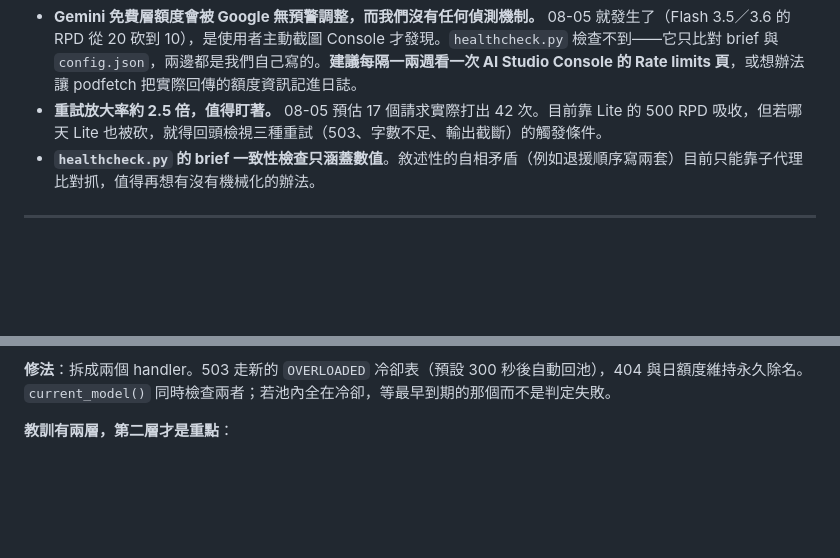
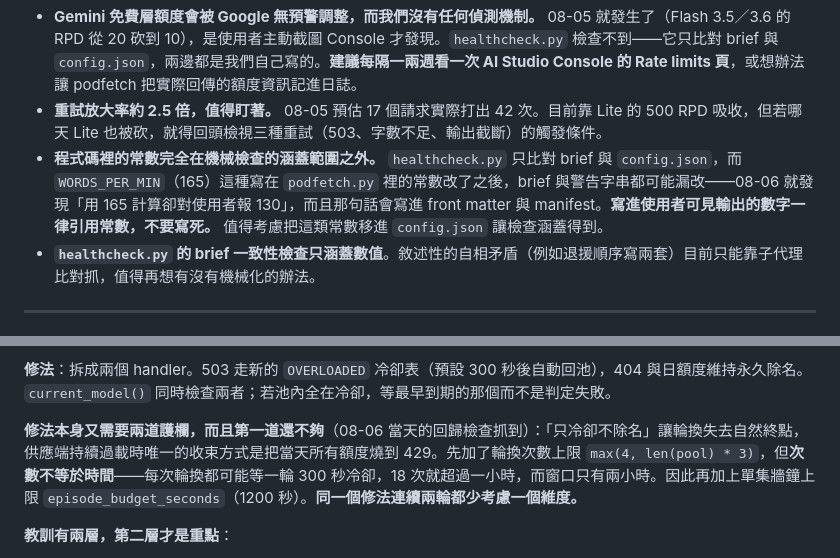
Before and after one commit to GunDamnBoy/podcast-knowledge-digest, a Markdown page: MAINTENANCE.md, 2 parts joined by grey strips. GitHub-like rendering; blank space fills up the shorter version.

```diff
--- a/MAINTENANCE.md
+++ b/MAINTENANCE.md
@@ -112,6 +112,7 @@ python3 ~/.podfetch/healthcheck.py
 - **brief 的變更紀錄正在把重構的成效吃回去。** 08-03 重構把 brief 從 42 KB 壓到 32 KB，但兩天內光是新增第 8 節的變更紀錄就又漲回 47 KB——**比重構前還大**。規格本體確實變精簡了，膨脹的全是 CHANGELOG。它每天被排程完整讀一次，而執行者並不需要知道三天前改了什麼。下次維護時應該考慮：只在 brief 保留最近一兩次的變更紀錄，更早的整段移到本檔。**這正是重構時想解決的問題換了個位置重現。**
 - **Gemini 免費層額度會被 Google 無預警調整，而我們沒有任何偵測機制。** 08-05 就發生了（Flash 3.5／3.6 的 RPD 從 20 砍到 10），是使用者主動截圖 Console 才發現。`healthcheck.py` 檢查不到——它只比對 brief 與 `config.json`，兩邊都是我們自己寫的。**建議每隔一兩週看一次 AI Studio Console 的 Rate limits 頁**，或想辦法讓 podfetch 把實際回傳的額度資訊記進日誌。
 - **重試放大率約 2.5 倍，值得盯著。** 08-05 預估 17 個請求實際打出 42 次。目前靠 Lite 的 500 RPD 吸收，但若哪天 Lite 也被砍，就得回頭檢視三種重試（503、字數不足、輸出截斷）的觸發條件。
+- **程式碼裡的常數完全在機械檢查的涵蓋範圍之外。** `healthcheck.py` 只比對 brief 與 `config.json`，而 `WORDS_PER_MIN`（165）這種寫在 `podfetch.py` 裡的常數改了之後，brief 與警告字串都可能漏改——08-06 就發現「用 165 計算卻對使用者報 130」，而且那句話會寫進 front matter 與 manifest。**寫進使用者可見輸出的數字一律引用常數，不要寫死。** 值得考慮把這類常數移進 `config.json` 讓檢查涵蓋得到。
 - **`healthcheck.py` 的 brief 一致性檢查只涵蓋數值**。敘述性的自相矛盾（例如退援順序寫兩套）目前只能靠子代理比對抓，值得再想有沒有機械化的辦法。
 
 ---
@@ -137,6 +138,8 @@ brief 裡看到「見 `MAINTENANCE.md` 第 7 節」時就是指這裡。寫這
 **根因是 08-04 修 503 時我自己寫的**：把 `ModelOverloaded`（503）和 `DailyQuotaForModel`、`ModelUnavailable`（404）併進同一個 handler，全部 `EXHAUSTED.add(m)`。而 `EXHAUSTED` 在程式裡的宣告就寫著「本次執行中已確定日額度用完的模型」——**我把暫時性錯誤丟進了一個語意上專屬於永久性失效的集合**。
 
 **修法**：拆成兩個 handler。503 走新的 `OVERLOADED` 冷卻表（預設 300 秒後自動回池），404 與日額度維持永久除名。`current_model()` 同時檢查兩者；若池內全在冷卻，等最早到期的那個而不是判定失敗。
+
+**修法本身又需要兩道護欄，而且第一道還不夠**（08-06 當天的回歸檢查抓到）：「只冷卻不除名」讓輪換失去自然終點，供應端持續過載時唯一的收束方式是把當天所有額度燒到 429。先加了輪換次數上限 `max(4, len(pool) * 3)`，但**次數不等於時間**——每次輪換都可能等一輪 300 秒冷卻，18 次就超過一小時，而窗口只有兩小時。因此再加上單集牆鐘上限 `episode_budget_seconds`（1200 秒）。**同一個修法連續兩輪都少考慮一個維度。**
 
 **教訓有兩層，第二層才是重點**：
 
```
Also changed, not shown: AGENT_BRIEF.md (+14 -4 lines).
